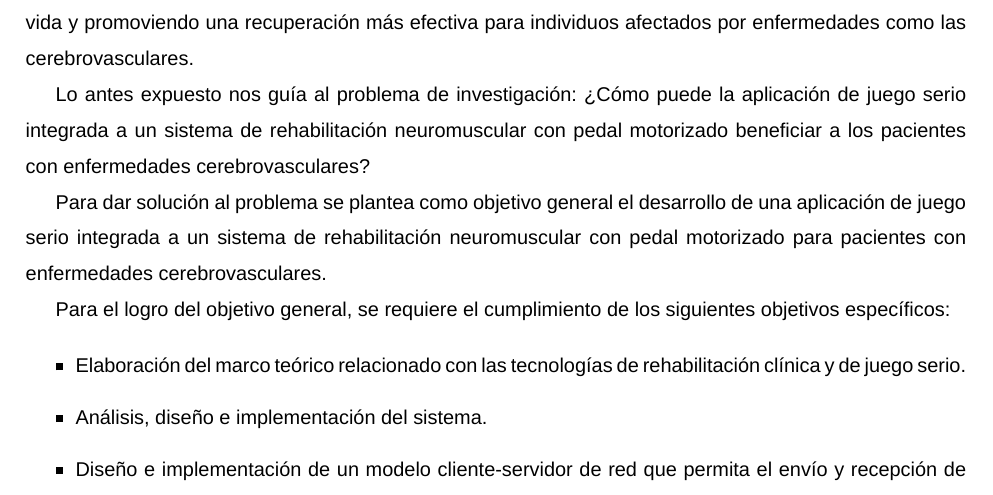
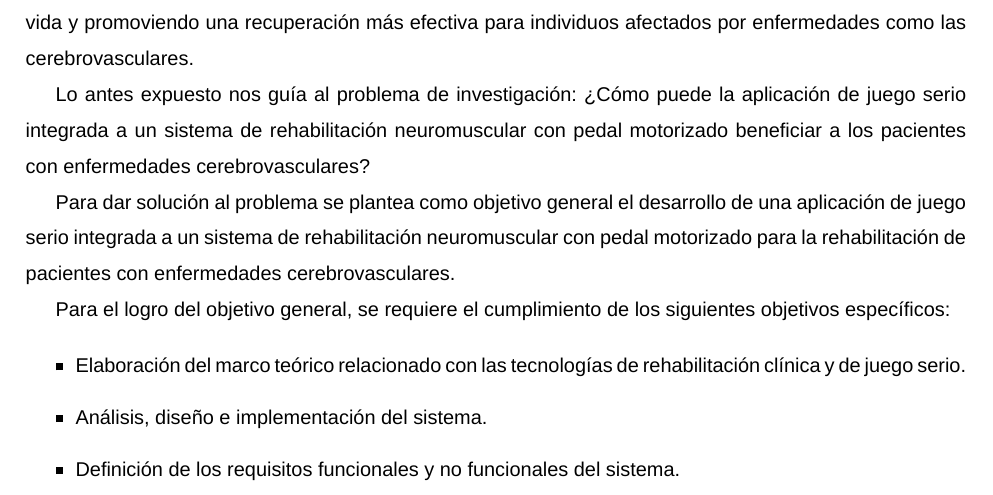
Before and after one commit to lcasan/Thesis, a LaTeX thesis (document/main.tex, which reads document/main/introduction.tex): part of page 11 of 75, cut so that both start at the same text. Compiled offline with XeLaTeX; a missing font is replaced by an installed copy or a similar font.

Commit message:
Introduction fixed - Correction v1.4

```diff
--- a/document/main/introduction.tex
+++ b/document/main/introduction.tex
@@ -18,13 +18,14 @@
 
     Lo antes expuesto nos guía al problema de investigación: ¿Cómo puede la aplicación de juego serio integrada a un sistema de rehabilitación neuromuscular con pedal motorizado beneficiar a los pacientes con enfermedades cerebrovasculares?
 
-    Para dar solución al problema se plantea como objetivo general el desarrollo de una aplicación de juego serio integrada a un sistema de rehabilitación neuromuscular con pedal motorizado para pacientes con enfermedades cerebrovasculares.
+    Para dar solución al problema se plantea como objetivo general el desarrollo de una aplicación de juego serio integrada a un sistema de rehabilitación neuromuscular con pedal motorizado para la rehabilitación de pacientes con enfermedades cerebrovasculares.
 
     Para el logro del objetivo general, se requiere el cumplimiento de los siguientes objetivos específicos:
 
     \begin{itemize}
         \item Elaboración del marco teórico relacionado con las tecnologías de rehabilitación clínica y de juego serio.
         \item Análisis, diseño e implementación del sistema.
+        \item Definición de los requisitos funcionales y no funcionales del sistema.
         \item Diseño e implementación de un modelo cliente-servidor de red que permita el envío y recepción de información entre el pedal motorizado y el juego serio ejecutado sobre plataforma android.
         \item  Diseño y selección conjuntamente con expertos, de las rutinas de juegos que puedan desarrollar las capacidades físicas: fuerza, resistencia, velocidad, y que permitan la supervisión del desarrollo de la rehabilitación.
         \item Diseño de un sistema de base de datos para gestionar la información relacionada con el paciente, las rutinas diseñadas por el usuario, y el proceso de rehabilitación.
```
